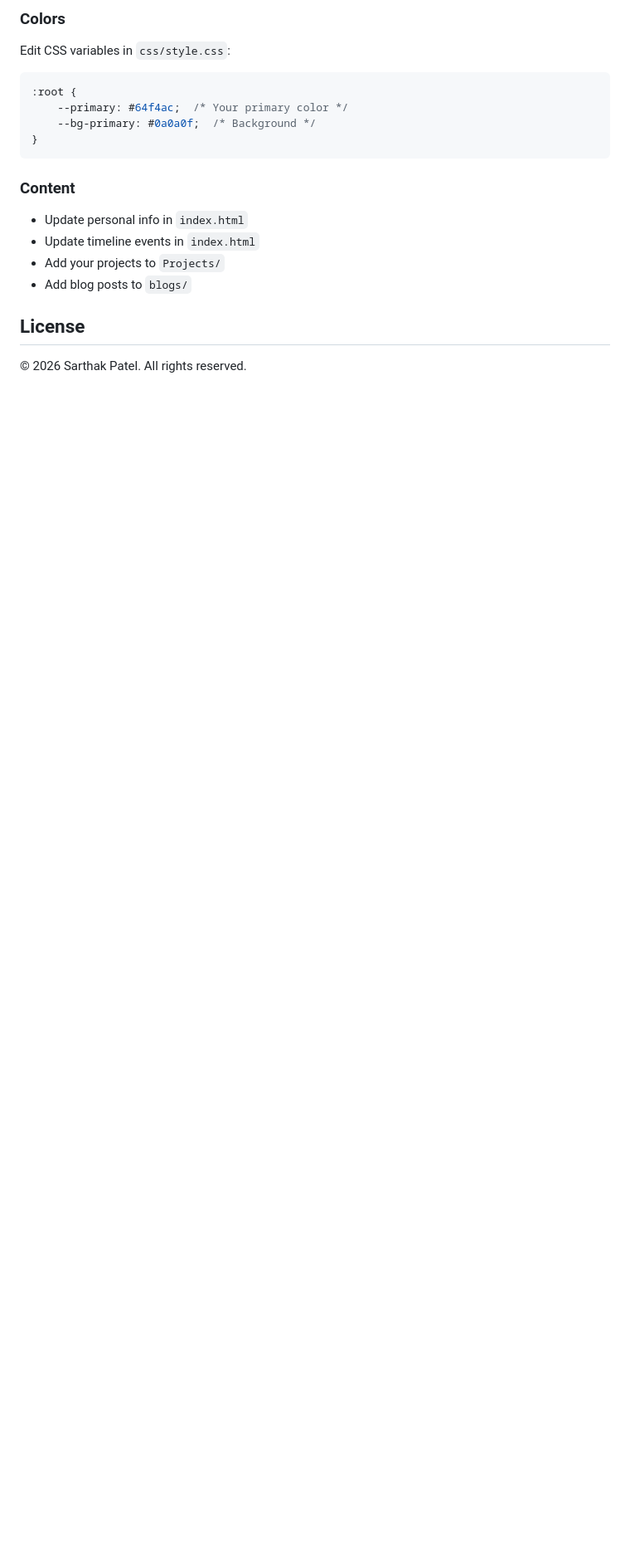
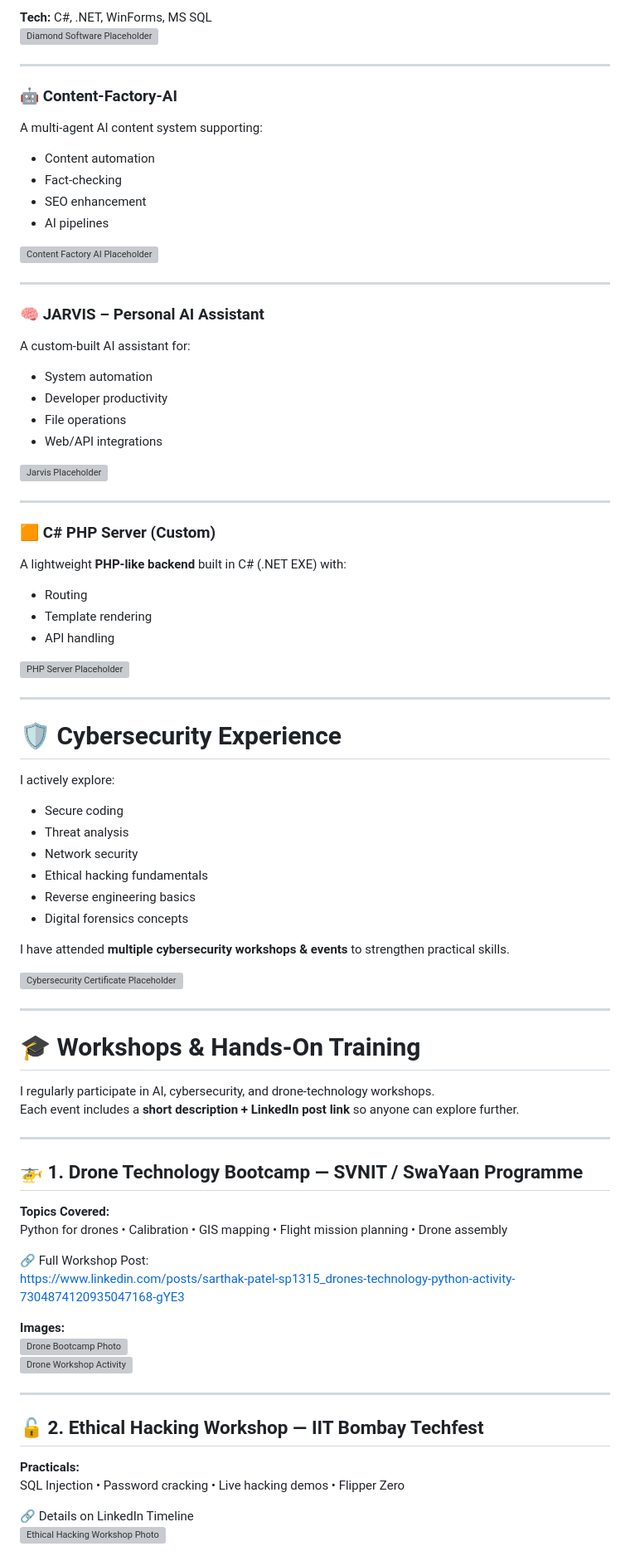
Before and after one commit to Sarthak1315/Sarthak1315.github.io, a Markdown page: README.md, the part around one of its changes. Shown at 83% size. Drawn GitHub-style; blank space fills up the shorter version; grey boxes are pictures that could not be loaded.

````diff
--- a/README.md
+++ b/README.md
@@ -90,19 +51,81 @@ Add these files to complete the setup:
 
-### Colors
-Edit CSS variables in `css/style.css`:
-```css
-:root {
-    --primary: #64f4ac;  /* Your primary color */
-    --bg-primary: #0a0a0f;  /* Background */
-}
-```
+**Tech:** C#, .NET, WinForms, MS SQL
+![Diamond Software Placeholder](#diamond_jobwork_image)
 
-### Content
-- Update personal info in `index.html`
-- Update timeline events in `index.html`
-- Add your projects to `Projects/`
-- Add blog posts to `blogs/`
+---
 
-## License
+### 🤖 **Content-Factory-AI**
+A multi-agent AI content system supporting:
+- Content automation
+- Fact-checking
+- SEO enhancement
+- AI pipelines
 
-© 2026 Sarthak Patel. All rights reserved.
+![Content Factory AI Placeholder](#content_factory_ai_image)
+
+---
+
+### 🧠 **JARVIS – Personal AI Assistant**
+A custom-built AI assistant for:
+- System automation
+- Developer productivity
+- File operations
+- Web/API integrations
+
+![Jarvis Placeholder](#jarvis_ai_image)
+
+---
+
+### 🟧 **C# PHP Server (Custom)**
+A lightweight **PHP-like backend** built in C# (.NET EXE) with:
+- Routing
+- Template rendering
+- API handling
+
+![PHP Server Placeholder](#php_server_image)
+
+---
+
+# 🛡 Cybersecurity Experience
+
+I actively explore:
+- Secure coding
+- Threat analysis
+- Network security
+- Ethical hacking fundamentals
+- Reverse engineering basics
+- Digital forensics concepts
+
+I have attended **multiple cybersecurity workshops & events** to strengthen practical skills.
+
+![Cybersecurity Certificate Placeholder](#cybersecurity_certificate_image)
+
+---
+
+# 🎓 Workshops & Hands-On Training
+
+I regularly participate in AI, cybersecurity, and drone-technology workshops.
+Each event includes a **short description + LinkedIn post link** so anyone can explore further.
+
+---
+
+## 🚁 **1. Drone Technology Bootcamp — SVNIT / SwaYaan Programme**
+**Topics Covered:**
+Python for drones • Calibration • GIS mapping • Flight mission planning • Drone assembly
+
+🔗 Full Workshop Post:
+https://www.linkedin.com/posts/sarthak-patel-sp1315_drones-technology-python-activity-7304874120935047168-gYE3
+
+**Images:**
+![Drone Bootcamp Photo](#drone_bootcamp_image)
+![Drone Workshop Activity](#drone_activity_image)
+
+---
+
+## 🔓 **2. Ethical Hacking Workshop — IIT Bombay Techfest**
+**Practicals:**
+SQL Injection • Password cracking • Live hacking demos • Flipper Zero
+
+🔗 Details on LinkedIn Timeline
+![Ethical Hacking Workshop Photo](#ethical_hacking_image)
+
````
Also changed, not shown: other parts of README.md (+107 -73 lines).
